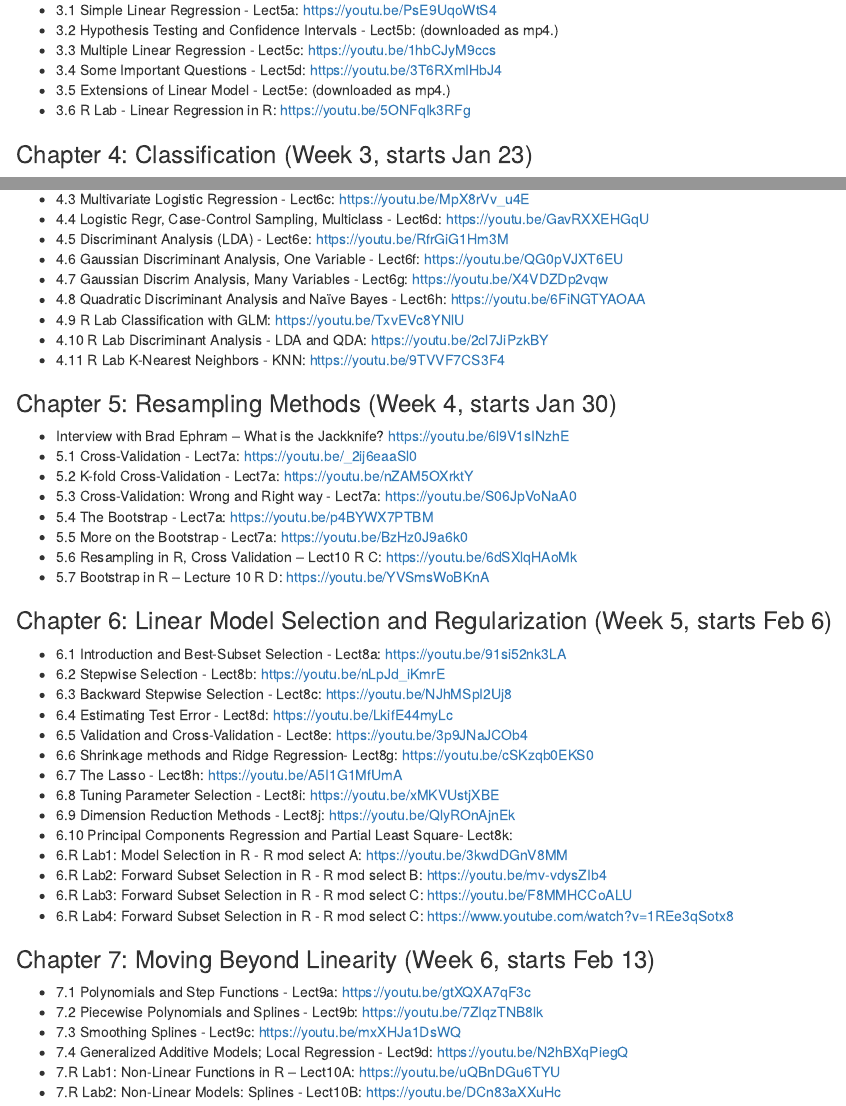
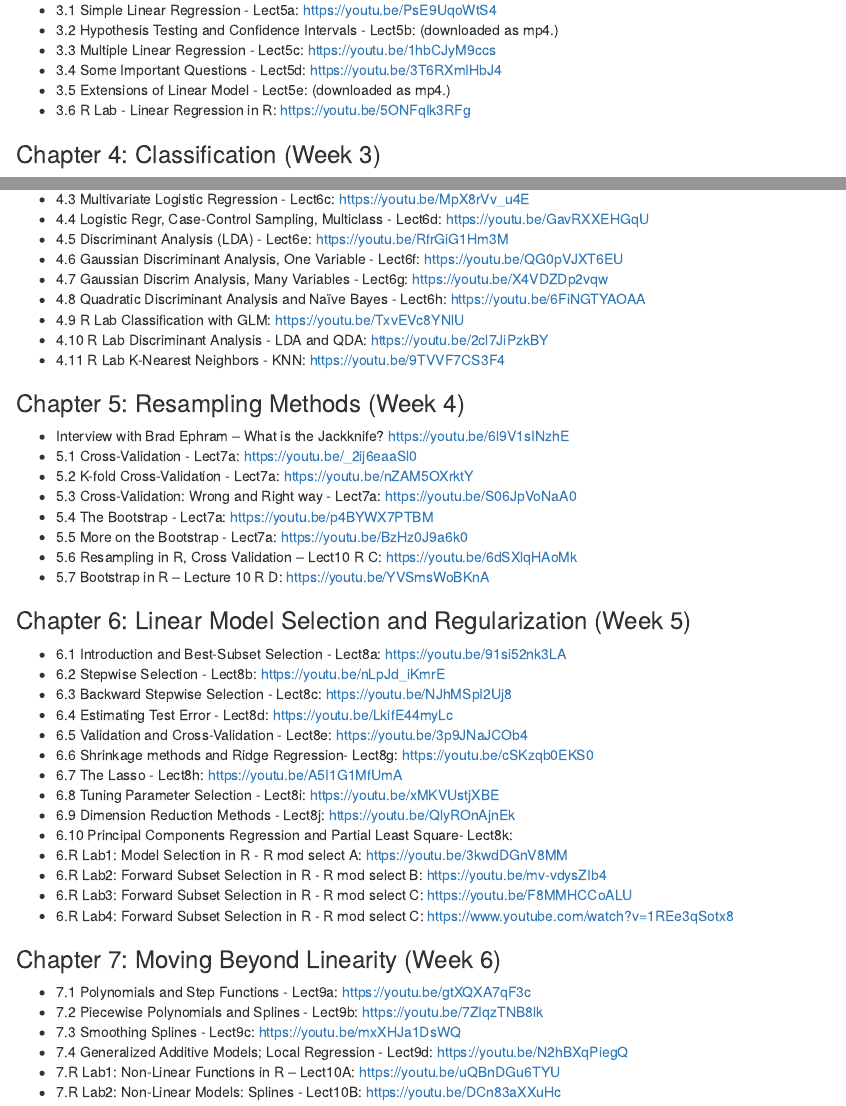
Before and after one commit to smshiverick/intro_statistical_learning, an R Markdown document (lecture_videos.Rmd): the page in a window 1100 px wide, from 460 px down, and a second part further down, joined at a grey line. Rendered offline with R 4.5, knitr and Pandoc, with nearby package versions.

Commit message:
Update lecture_videos.Rmd

```diff
--- a/lecture_videos.Rmd
+++ b/lecture_videos.Rmd
@@ -20,7 +20,7 @@
 *	3.5  Extensions of Linear Model - Lect5e: (downloaded as mp4.)
 *	3.6  R Lab - Linear Regression in R: https://youtu.be/5ONFqIk3RFg
 
-### Chapter 4: Classification (Week 3, starts Jan 23)
+### Chapter 4: Classification (Week 3)
 *	4.1  Introduction to Classification Problems – Lect6a: https://youtu.be/sqq21-VIa1c
 *	4.2  Logistic Regression - Lect6b: https://youtu.be/31Q5FGRnxt4
 *	4.3  Multivariate Logistic Regression - Lect6c: https://youtu.be/MpX8rVv_u4E
@@ -33,7 +33,7 @@
 *	4.10 R Lab Discriminant Analysis - LDA and QDA: https://youtu.be/2cl7JiPzkBY
 *	4.11 R Lab K-Nearest Neighbors - KNN: https://youtu.be/9TVVF7CS3F4
 
-### Chapter 5: Resampling Methods (Week 4, starts Jan 30)
+### Chapter 5: Resampling Methods (Week 4)
 *	Interview with Brad Ephram – What is the Jackknife? https://youtu.be/6l9V1sINzhE
 *	5.1  Cross-Validation - Lect7a: https://youtu.be/_2ij6eaaSl0
 *	5.2  K-fold Cross-Validation - Lect7a: https://youtu.be/nZAM5OXrktY
@@ -43,7 +43,7 @@
 *	5.6  Resampling in R, Cross Validation – Lect10 R C: https://youtu.be/6dSXlqHAoMk
 *	5.7  Bootstrap in R – Lecture 10 R D: https://youtu.be/YVSmsWoBKnA
 
-### Chapter 6: Linear Model Selection and Regularization (Week 5, starts Feb 6)
+### Chapter 6: Linear Model Selection and Regularization (Week 5)
 *	6.1  Introduction and Best-Subset Selection - Lect8a: https://youtu.be/91si52nk3LA
 *	6.2  Stepwise Selection - Lect8b: https://youtu.be/nLpJd_iKmrE
 *	6.3  Backward Stepwise Selection - Lect8c: https://youtu.be/NJhMSpI2Uj8
@@ -59,7 +59,7 @@
 *	6.R Lab3: Forward Subset Selection in R - R mod select C: https://youtu.be/F8MMHCCoALU
 *	6.R Lab4: Forward Subset Selection in R - R mod select C: https://www.youtube.com/watch?v=1REe3qSotx8
 
-### Chapter 7: Moving Beyond Linearity (Week 6, starts Feb 13)
+### Chapter 7: Moving Beyond Linearity (Week 6)
 *	7.1  Polynomials and Step Functions - Lect9a: https://youtu.be/gtXQXA7qF3c
 *	7.2  Piecewise Polynomials and Splines - Lect9b: https://youtu.be/7ZIqzTNB8lk
 *	7.3  Smoothing Splines - Lect9c: https://youtu.be/mxXHJa1DsWQ
```
